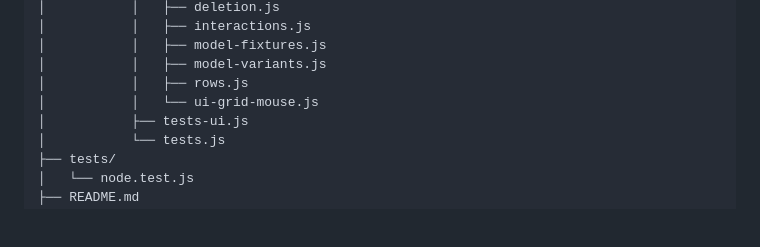
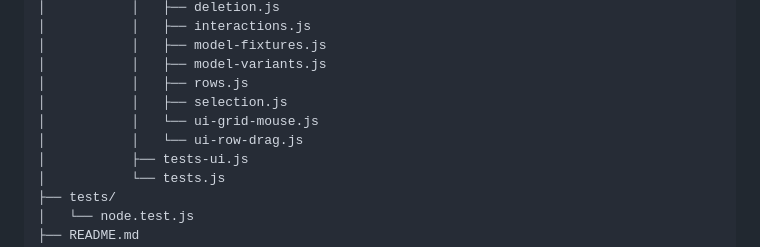
Before and after one commit to Nelitarnia/Vibelister, a Markdown page: docs/folder-structure.md, the part around the change. Rendered like a GitHub page; blank space fills up the shorter version.

```diff
--- a/docs/folder-structure.md
+++ b/docs/folder-structure.md
@@ -48,7 +48,9 @@ This document outlines a maintainable directory layout tailored to the current c
 │           │   ├── model-fixtures.js
 │           │   ├── model-variants.js
 │           │   ├── rows.js
+│           │   ├── selection.js
 │           │   └── ui-grid-mouse.js
+│           │   └── ui-row-drag.js
 │           ├── tests-ui.js
 │           └── tests.js
 ├── tests/
```
Also changed, not shown: README.md (+0 -3 lines).
